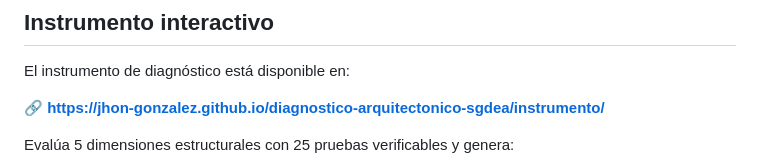
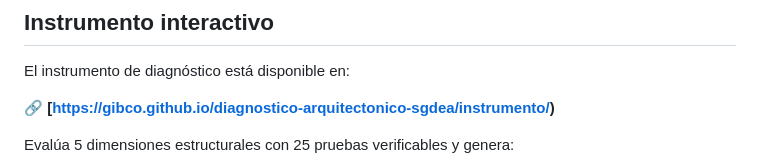
Before and after one commit to gibco/diagnostico-arquitectonico-sgdea, a Markdown page: README.md, the part around the change. Rendered like a GitHub page.

Commit message:
Update README.md
and url

```diff
--- a/README.md
+++ b/README.md
@@ -62,7 +62,7 @@ Cada nivel cumple una función distinta y pertenece a una capa diferente de resp
 
 El instrumento de diagnóstico está disponible en:
 
-🔗 **[https://jhon-gonzalez.github.io/diagnostico-arquitectonico-sgdea/instrumento/](https://jhon-gonzalez.github.io/diagnostico-arquitectonico-sgdea/instrumento/)**
+🔗 **[https://gibco.github.io/diagnostico-arquitectonico-sgdea/instrumento/)**
 
 Evalúa 5 dimensiones estructurales con 25 pruebas verificables y genera:
 
```
